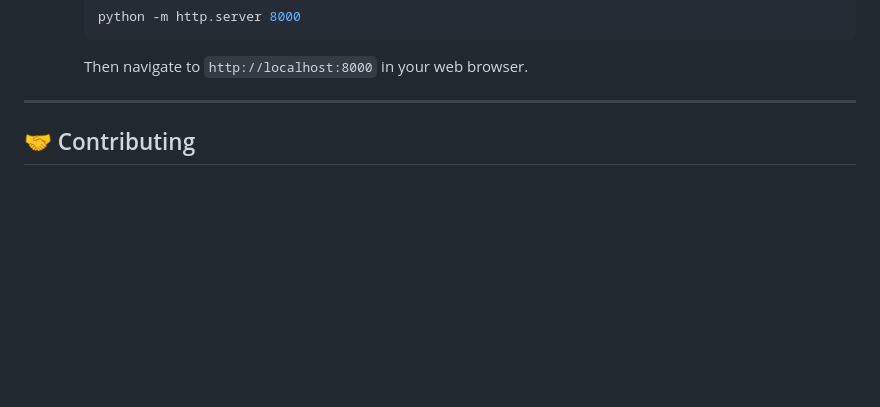
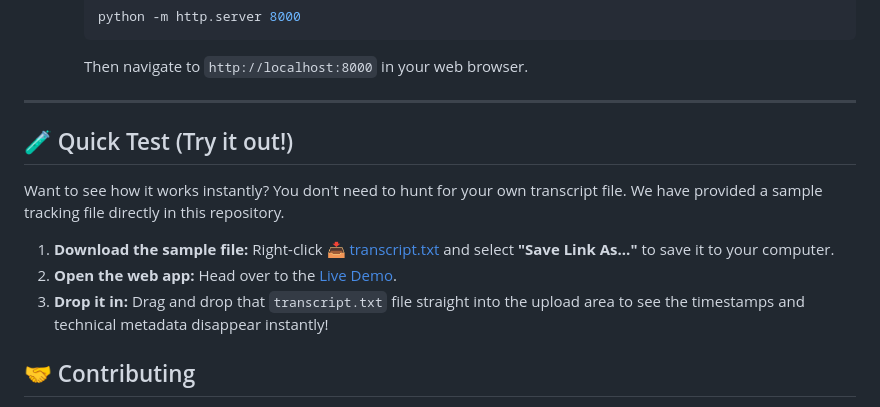
Before and after one commit to Mr-Atanepes/Transcript-Cleaner, a Markdown page: README.md, the part around the change. Drawn GitHub-style; blank space fills up the shorter version.

Commit message:
Add quick test section to README
Added a quick test section with instructions for using a sample transcript file.

```diff
--- a/README.md
+++ b/README.md
@@ -69,6 +69,13 @@ You only need an up-to-date modern web browser (Chrome, Firefox, Safari, Edge).
      Then navigate to `http://localhost:8000` in your web browser.
 
 ---
+## 🧪 Quick Test (Try it out!)
+
+Want to see how it works instantly? You don't need to hunt for your own transcript file. We have provided a sample tracking file directly in this repository.
+
+1. **Download the sample file:** Right-click [📥 transcript.txt](transcript.txt) and select **"Save Link As..."** to save it to your computer.
+2. **Open the web app:** Head over to the [Live Demo](https://github.io).
+3. **Drop it in:** Drag and drop that `transcript.txt` file straight into the upload area to see the timestamps and technical metadata disappear instantly!
 
 ## 🤝 Contributing
 
```
